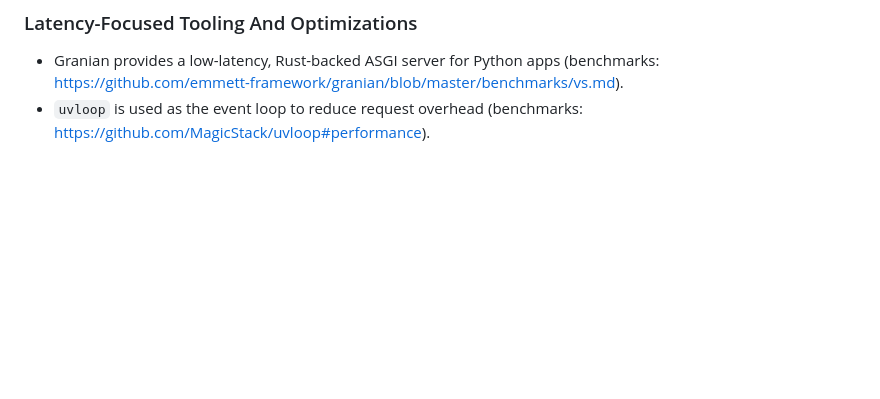
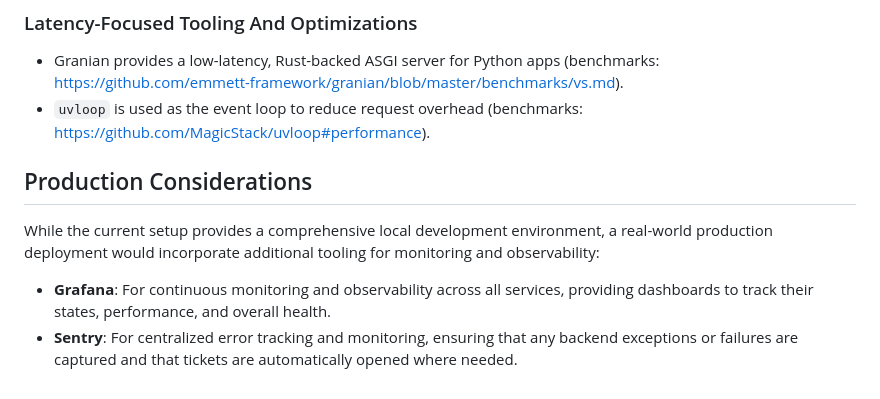
Before and after one commit to mikayelgr/minitts, a Markdown page: README.md, the part around the change. Drawn GitHub-style; blank space fills up the shorter version.

```diff
--- a/README.md
+++ b/README.md
@@ -162,3 +162,10 @@ S3_PUBLIC_ENDPOINT_URL=http://seaweedfs-s3.localhost:3000
 
 - Granian provides a low-latency, Rust-backed ASGI server for Python apps (benchmarks: <https://github.com/emmett-framework/granian/blob/master/benchmarks/vs.md>).
 - `uvloop` is used as the event loop to reduce request overhead (benchmarks: <https://github.com/MagicStack/uvloop#performance>).
+
+## Production Considerations
+
+While the current setup provides a comprehensive local development environment, a real-world production deployment would incorporate additional tooling for monitoring and observability:
+
+- **Grafana**: For continuous monitoring and observability across all services, providing dashboards to track their states, performance, and overall health.
+- **Sentry**: For centralized error tracking and monitoring, ensuring that any backend exceptions or failures are captured and that tickets are automatically opened where needed.
```
